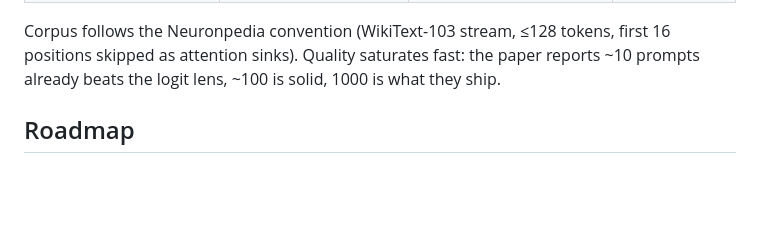
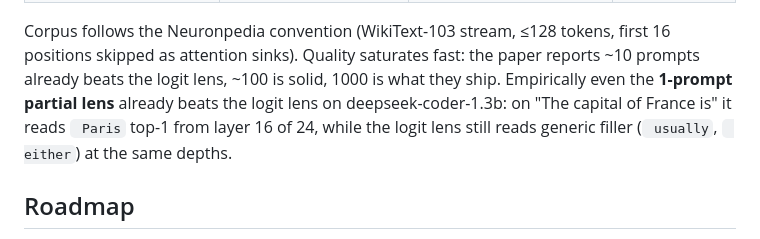
Before and after one commit to Festyve/jspace-viz, a Markdown page: README.md, the part around the change. GitHub-like rendering; blank space fills up the shorter version.

Commit message:
README: note 1-prompt partial lens already beats logit lens on DeepSeek

```diff
--- a/README.md
+++ b/README.md
@@ -102,7 +102,10 @@ GPT-2, or NeoX layout works via `--model-id` + `--lens`):
 Corpus follows the Neuronpedia convention (WikiText-103 stream, ≤128 tokens,
 first 16 positions skipped as attention sinks). Quality saturates fast: the
 paper reports ~10 prompts already beats the logit lens, ~100 is solid, 1000 is
-what they ship.
+what they ship. Empirically even the **1-prompt partial lens** already beats
+the logit lens on deepseek-coder-1.3b: on "The capital of France is" it reads
+` Paris` top-1 from layer 16 of 24, while the logit lens still reads generic
+filler (` usually`, ` either`) at the same depths.
 
 ## Roadmap
 
```
